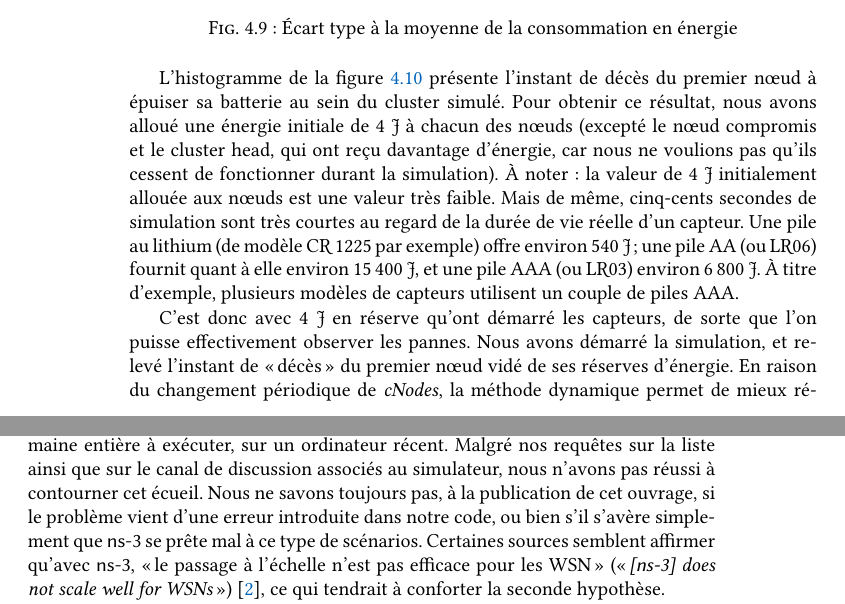
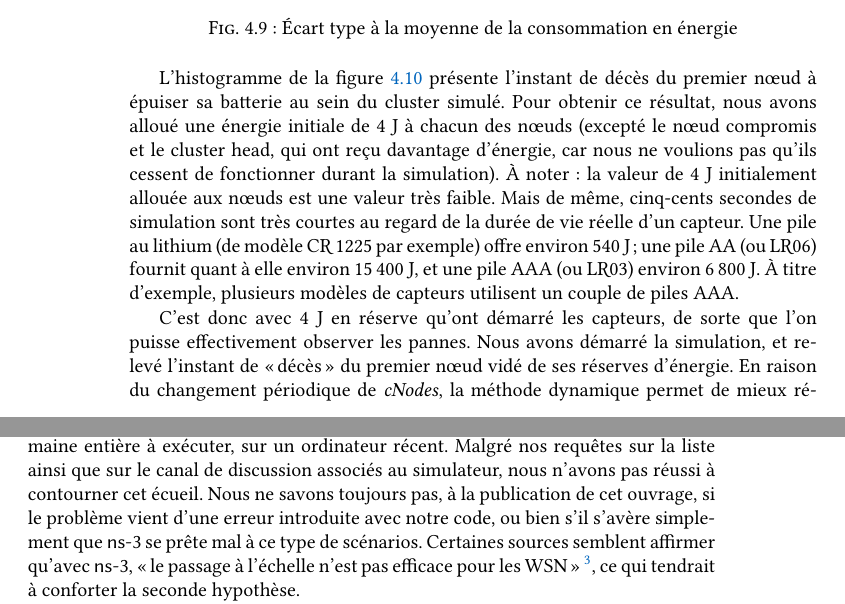
Before and after one commit to Qeole/PhD, a LaTeX thesis (src/master.tex, which reads src/Main/SelecAleatoire/simulation.tex, src/Main/SelecDemocrat/comparison.tex, src/Preamble/macros.tex): two parts of pages 88 and 123 of 170, joined at a grey line, cut so that both start at the same text. Compiled offline with XeLaTeX; a missing font is replaced by an installed copy or a similar font.

Commit message:
Typography: stylistic sets and alternate style

```diff
--- a/src/Main/SelecAleatoire/simulation.tex
+++ b/src/Main/SelecAleatoire/simulation.tex
@@ -114,10 +114,10 @@ Nous observons ainsi une meilleure répartition de la charge.
 \end{figure}
 
 L'histogramme de la \figref{sa:fig:premier-deces} présente l'instant de décès du premier nœud à épuiser sa batterie au sein du cluster simulé.
-Pour obtenir ce résultat, nous avons alloué une énergie initiale de 4~J à chacun des nœuds (excepté le nœud compromis et le \ch, qui ont reçu davantage d'énergie, car nous ne voulions pas qu'ils cessent de fonctionner durant la simulation).
-À noter: la valeur de 4~J initialement allouée aux nœuds est une valeur très faible.
+Pour obtenir ce résultat, nous avons alloué une énergie initiale de 4~\joule à chacun des nœuds (excepté le nœud compromis et le \ch, qui ont reçu davantage d'énergie, car nous ne voulions pas qu'ils cessent de fonctionner durant la simulation).
+À noter: la valeur de 4~\joule initialement allouée aux nœuds est une valeur très faible.
 Mais de même, cinq-cents secondes de simulation sont très courtes au regard de la durée de vie réelle d'un capteur.
-Une pile au lithium (de modèle CR~1225 par exemple) offre environ 540~J; une pile~AA (ou~LR06) fournit quant à elle environ 15\,400~J, et une pile~AAA (ou~LR03) environ 6\,800~J.
+Une pile au lithium (de modèle CR~1225 par exemple) offre environ 540~\joule; une pile~AA (ou~LR06) fournit quant à elle environ 15\,400~\joule, et une pile~AAA (ou~LR03) environ 6\,800~\joule.
 À titre d'exemple, plusieurs modèles de capteurs utilisent un couple de piles AAA.
 \begin{figure}[ht]
     \centering
@@ -130,7 +130,7 @@ Une pile au lithium (de modèle CR~1225 par exemple) offre environ 540~J; une pi
 % LR03: 1250 mAh, 1,5 V --> 3600 * 1,5 * 1,250 = 6750 J ~ 6800 J
 % CR1225: 50 mAh, 3 V --> 3600 * 3 * 0,050 = 540 J
 
-C'est donc avec 4~J en réserve qu'ont démarré les capteurs, de sorte que l'on puisse effectivement observer les pannes.
+C'est donc avec 4~\joule en réserve qu'ont démarré les capteurs, de sorte que l'on puisse effectivement observer les pannes.
 Nous avons démarré la simulation, et relevé l'instant de «décès» du premier nœud vidé de ses réserves d'énergie.
 En raison du changement périodique de \cns, la méthode dynamique permet de mieux répartir la consommation en énergie, là où la méthode statique sollicite toujours les mêmes \cns.
 Le premier nœud à épuiser sa batterie a donc une espérance de vie bien plus longue avec la méthode dynamique (jusqu'à cinq fois plus longue lorsque le pourcentage de \cns est faible), comme le reflète l'histogramme.
--- a/src/Main/SelecDemocrat/comparison.tex
+++ b/src/Main/SelecDemocrat/comparison.tex
@@ -58,8 +58,8 @@ Durant cette période, nous avons pensé abandonner \nsii pour nous tourner vers
 
 Malheureusement, nous nous sommes heurtés à des problèmes de performances: une instance d'une durée (virtuelle) d'une demi-heure, sous \nsiii, nous a pris une semaine entière à exécuter, sur un ordinateur récent.
 Malgré nos requêtes sur la liste ainsi que sur le canal de discussion associés au simulateur, nous n'avons pas réussi à contourner cet écueil.
-Nous ne savons toujours pas, à la publication de cet ouvrage, si le problème vient d'une erreur introduite dans notre code, ou bien s'il s'avère simplement que \nsiii se prête mal à ce type de scénarios.
-Certaines sources semblent affirmer qu'avec \nsiii, «le passage à l'échelle n'est pas efficace pour les WSN» («\textit{[\nsiiinxs] does not scale well for WSNs}»)~\cite{AAAHN12}, ce qui tendrait à conforter la seconde hypothèse.
+Nous ne savons toujours pas, à la publication de cet ouvrage, si le problème vient d'une erreur introduite avec notre code, ou bien s'il s'avère simplement que \nsiii se prête mal à ce type de scénarios.
+Certaines sources semblent affirmer qu'avec \nsiii, «le passage à l'échelle n'est pas efficace pour les WSN»\,\footnote{«\textit{[\nsiiinxs] does not scale well for WSNs}»~\cite{AAAHN12}}, ce qui tendrait à conforter la seconde hypothèse.
 
 Devant la durée très (trop) importante de l'exécution des simulations désirées, nous sommes revenus vers \nsii pour comparer dans ce chapitre l'ensemble des processus de sélection proposés.
 
--- a/src/Preamble/macros.tex
+++ b/src/Preamble/macros.tex
@@ -111,6 +111,7 @@
 \newcommand\nsiiinxs{\textsf{ns-3}\index{ns-3@\textsf{ns-3}}}
 \newcommand\nsiii   {\nsiiinxs\xspace} % because it's used between [] and \xpace adds a space there
 \newcommand\cpp     {C\thinspace\texttt{++}\xspace}
+\newcommand\joule   {{\fontspec[StylisticSet=1]{Linux Libertine O}J}\xspace}
 \newcommand\todo[1] {\textcolor{red}{\textbf{TO DO: }#1}}
 %------------------------------------------------------------------------------
 
--- a/src/Preamble/meta.tex
+++ b/src/Preamble/meta.tex
@@ -6,7 +6,7 @@
 \univ{Université Paris-Est}
 \docschool{École doctorale MSTIC}
 \speciality{Informatique}
-\labo{Laboratoire, d'Algorithmique, Complexité et Logique (LACL)}
+\labo{Laboratoire d'Algorithmique, Complexité et Logique (LACL)}
 \director{Prof.~Lynda~\textsc{Mokdad}}
 \jury{%
 \begin{tabular}{>{\itshape}l c r@{}}%
--- a/src/thesismanuscrit.cls
+++ b/src/thesismanuscrit.cls
@@ -241,7 +241,7 @@
       \vskip3em%
       {\fontsize{24}{29}\selectfont\sffamily\slshape\@title}\\%
       \vskip3em%
-      {\fontsize{16}{19}\selectfont\sffamily Directrice de thèse: \@director}\\%
+      {\fontsize{16}{19}\selectfont\sffamily {\addfontfeature{Style=Alternate}Directrice de thèse:} \@director}\\%
       \vskip3em%
       {\fontsize{12}{14}\selectfont\slshape préparée au}\\%
       \vskip.2em%
```
Also changed, not shown: src/Main/SelecAleatoire/simulation.tex (4 more changed lines), src/Main/SelecDemocrat/comparison.tex (2 more changed lines).
